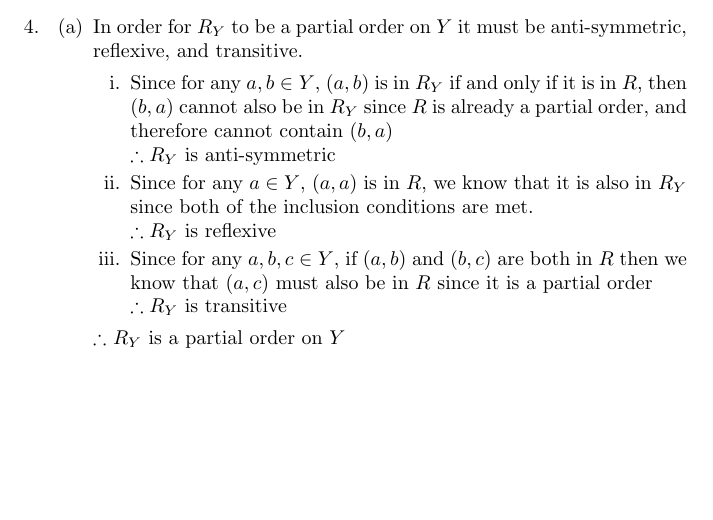
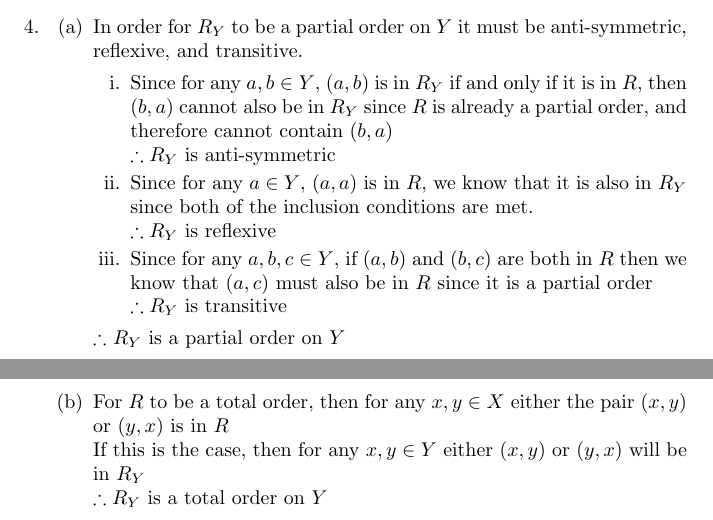
Before and after one commit to danielfrankcom/MATH222, a LaTeX document (As4/as4.tex): part of page 3 of 3 before the commit and two parts of pages 3 and 4 of 4 after it, the two joined at a grey line, cut so that both start at the same text, the shorter picture padded with empty space. Compiled offline with pdfLaTeX.

Commit message:
Completed 4b

```diff
--- a/As4/as4.tex
+++ b/As4/as4.tex
@@ -116,6 +116,11 @@
 				\newline $\therefore R_Y$ is transitive
 			\end{enumerate}
 			$\therefore$ $R_Y$ is a partial order on $Y$
+
+			\newpage
+			\item For $R$ to be a total order, then for any $x,y\in X$ either the pair $(x,y)$ or $(y,x)$ is in $R$
+			\newline If this is the case, then for any $x,y\in Y$ either $(x,y)$ or $(y,x)$ will be in $R_Y$
+			\newline $\therefore R_Y$ is a total order on $Y$
 		\end{enumerate}
 
 	\end{enumerate}
```
